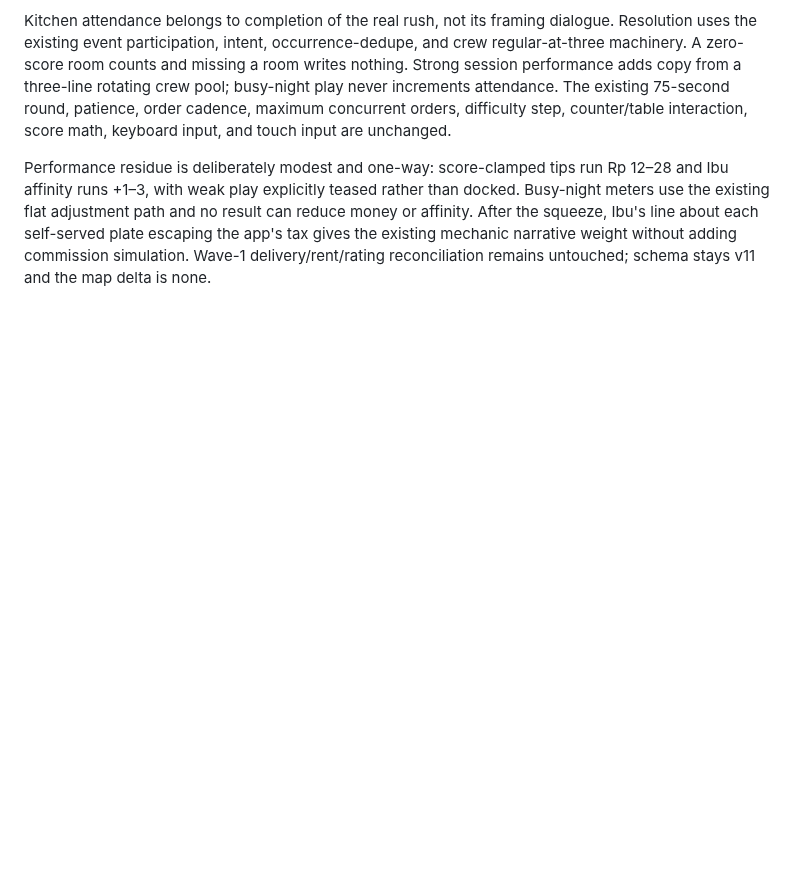
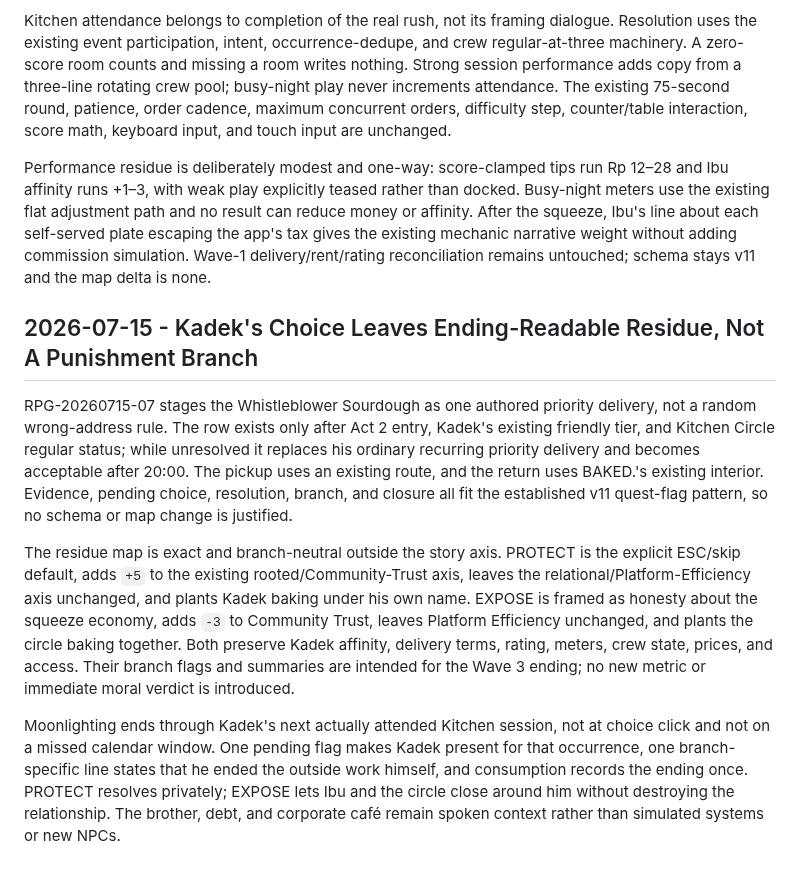
Before and after one commit to JohnSwatica/bali-life-rpg, a Markdown page: DECISIONS.md, the part around the change. GitHub-like rendering; blank space fills up the shorter version.

Commit message:
docs: close Kadek sourdough packet [RPG-20260715-07]

```diff
--- a/DECISIONS.md
+++ b/DECISIONS.md
@@ -975,3 +975,11 @@ RPG-20260715-06 removes Warung Rush from the generic activity registry and ancho
 Kitchen attendance belongs to completion of the real rush, not its framing dialogue. Resolution uses the existing event participation, intent, occurrence-dedupe, and crew regular-at-three machinery. A zero-score room counts and missing a room writes nothing. Strong session performance adds copy from a three-line rotating crew pool; busy-night play never increments attendance. The existing 75-second round, patience, order cadence, maximum concurrent orders, difficulty step, counter/table interaction, score math, keyboard input, and touch input are unchanged.
 
 Performance residue is deliberately modest and one-way: score-clamped tips run Rp 12–28 and Ibu affinity runs +1–3, with weak play explicitly teased rather than docked. Busy-night meters use the existing flat adjustment path and no result can reduce money or affinity. After the squeeze, Ibu's line about each self-served plate escaping the app's tax gives the existing mechanic narrative weight without adding commission simulation. Wave-1 delivery/rent/rating reconciliation remains untouched; schema stays v11 and the map delta is none.
+
+## 2026-07-15 - Kadek's Choice Leaves Ending-Readable Residue, Not A Punishment Branch
+
+RPG-20260715-07 stages the Whistleblower Sourdough as one authored priority delivery, not a random wrong-address rule. The row exists only after Act 2 entry, Kadek's existing friendly tier, and Kitchen Circle regular status; while unresolved it replaces his ordinary recurring priority delivery and becomes acceptable after 20:00. The pickup uses an existing route, and the return uses BAKED.'s existing interior. Evidence, pending choice, resolution, branch, and closure all fit the established v11 quest-flag pattern, so no schema or map change is justified.
+
+The residue map is exact and branch-neutral outside the story axis. PROTECT is the explicit ESC/skip default, adds `+5` to the existing rooted/Community-Trust axis, leaves the relational/Platform-Efficiency axis unchanged, and plants Kadek baking under his own name. EXPOSE is framed as honesty about the squeeze economy, adds `-3` to Community Trust, leaves Platform Efficiency unchanged, and plants the circle baking together. Both preserve Kadek affinity, delivery terms, rating, meters, crew state, prices, and access. Their branch flags and summaries are intended for the Wave 3 ending; no new metric or immediate moral verdict is introduced.
+
+Moonlighting ends through Kadek's next actually attended Kitchen session, not at choice click and not on a missed calendar window. One pending flag makes Kadek present for that occurrence, one branch-specific line states that he ended the outside work himself, and consumption records the ending once. PROTECT resolves privately; EXPOSE lets Ibu and the circle close around him without destroying the relationship. The brother, debt, and corporate café remain spoken context rather than simulated systems or new NPCs.
```
Also changed, not shown: STATE.md (+4 -2 lines), docs/RPG-20260715-07_KADEK_SOURDOUGH_PROOF.md (added, +99 -0 lines).
